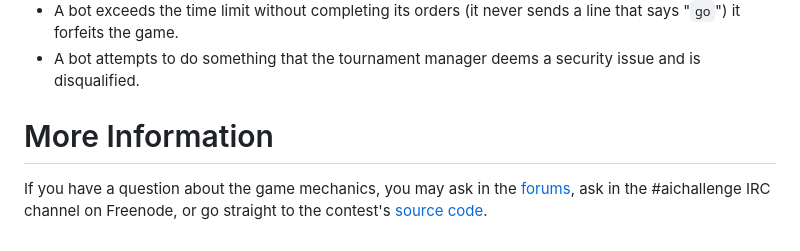
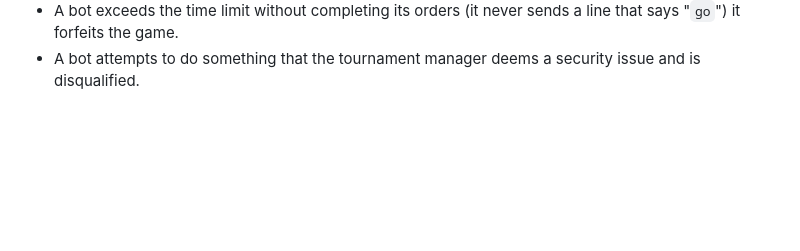
Before and after one commit to landaio/planet-wars, a Markdown page: SPECIFICATION.md, the part around the change. Drawn GitHub-style; blank space fills up the shorter version.

Commit message:
chore: update specification

```diff
--- a/SPECIFICATION.md
+++ b/SPECIFICATION.md
@@ -333,11 +333,3 @@ The following conditions will cause the game to end:
     never sends a line that says "`go`") it forfeits the game.
   * A bot attempts to do something that the tournament manager deems a
     security issue and is disqualified.
-
-More Information
-================
-
-If you have a question about the game mechanics, you may ask in the
-[forums](http://ai-contest.com/forum/), ask in the #aichallenge IRC
-channel on Freenode, or go straight to the contest's
-[source code](http://code.google.com/p/ai-contest/source/browse/#svn/trunk/planet_wars).
```
